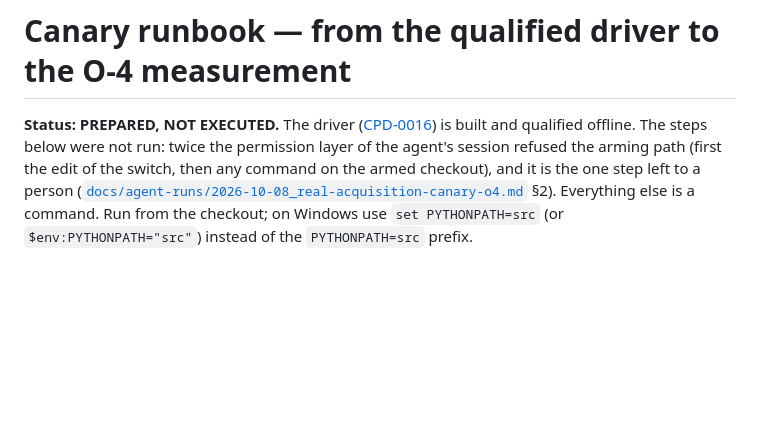
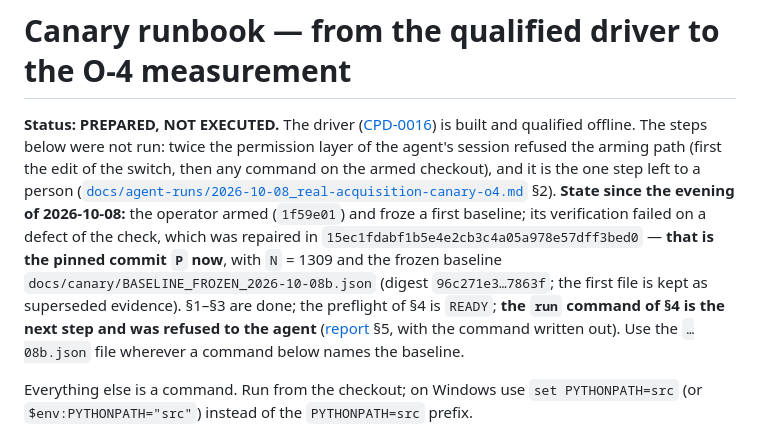
Before and after one commit to FTacke/coprepan, a Markdown page: docs/canary/RUNBOOK.md, the part around the change. Drawn GitHub-style; blank space fills up the shorter version.

```diff
--- a/docs/canary/RUNBOOK.md
+++ b/docs/canary/RUNBOOK.md
@@ -5,6 +5,14 @@ is built and qualified offline. The steps below were not run: twice the permissi
 agent's session refused the arming path (first the edit of the switch, then any command on the armed
 checkout), and it is the one step left to a person
 ([`docs/agent-runs/2026-10-08_real-acquisition-canary-o4.md`](../agent-runs/2026-10-08_real-acquisition-canary-o4.md) §2).
+**State since the evening of 2026-10-08:** the operator armed (`1f59e01`) and froze a first baseline; its
+verification failed on a defect of the check, which was repaired in `15ec1fdabf1b5e4e2cb3c4a05a978e57dff3bed0` — **that
+is the pinned commit `P` now**, with `N` = 1309 and the frozen baseline
+`docs/canary/BASELINE_FROZEN_2026-10-08b.json` (digest `96c271e3…7863f`; the first file is kept as superseded
+evidence). §1–§3 are done; the preflight of §4 is `READY`; **the `run` command of §4 is the next step and was refused
+to the agent** ([report](../agent-runs/2026-10-08_baseline-digest-repair-real-canary-o4-phase3.md) §5, with the
+command written out). Use the `…08b.json` file wherever a command below names the baseline.
+
 Everything else is a command. Run from the checkout; on Windows use `set PYTHONPATH=src` (or
 `$env:PYTHONPATH="src"`) instead of the `PYTHONPATH=src` prefix.
 
```
Also changed, not shown: docs/agent-runs/2026-10-08_baseline-digest-repair-real-canary-o4-phase3.md (+70 -2 lines).
